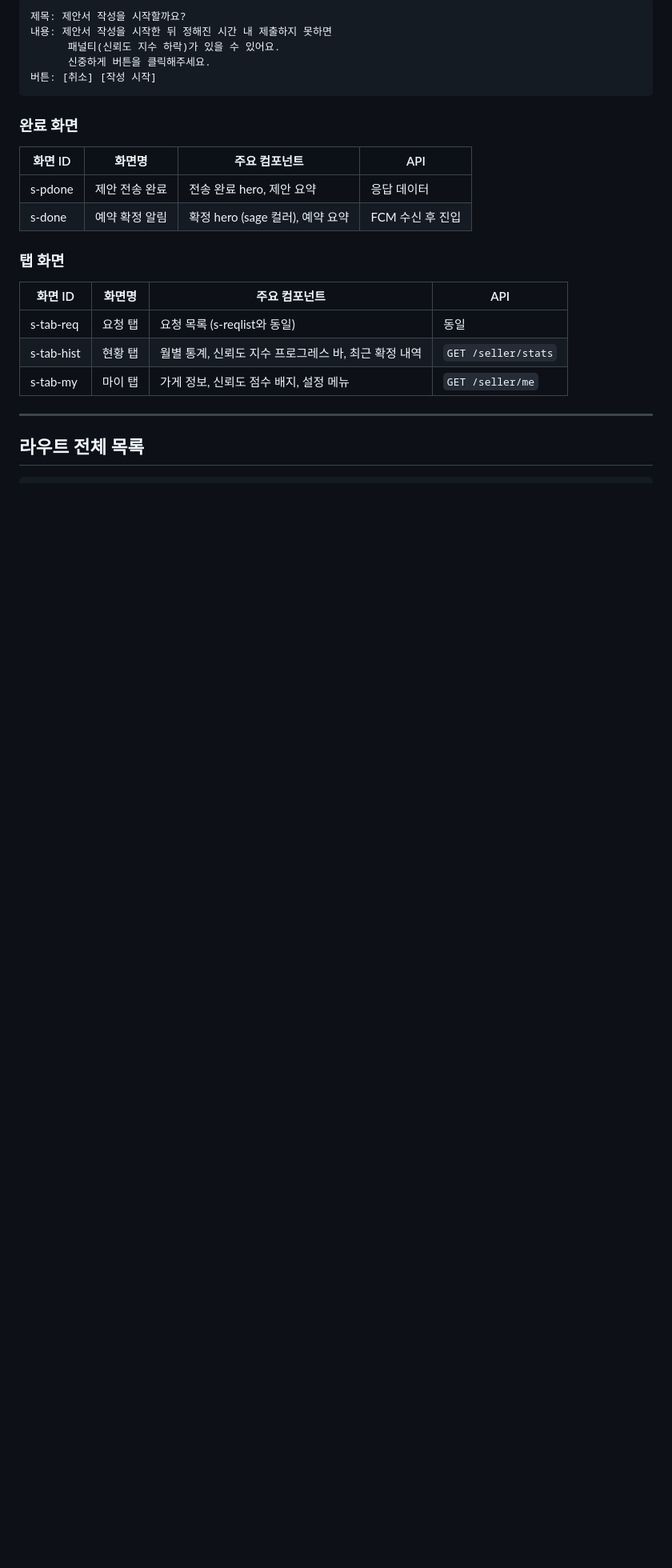
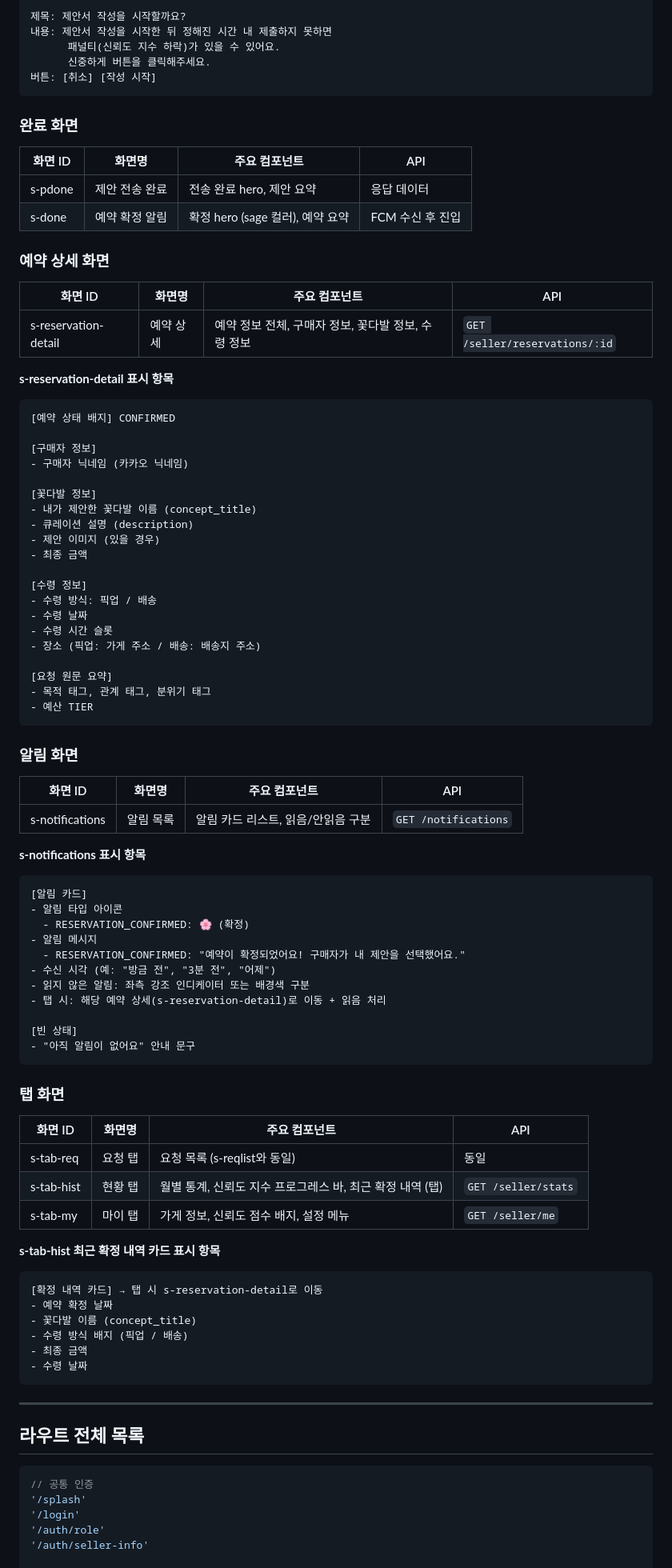
Before and after one commit to ceojosephinelee/florent, a Markdown page: frontend/docs/screen-list.md, the part around one of its changes. Shown at 80% size. Drawn GitHub-style; blank space fills up the shorter version.

Commit message:
docs: 화면 목록 업데이트 및 tech-writer 스킬 수정
screen-list.md 구현 상태 반영
tech-writer.md 업데이트

Co-Authored-By: Claude Opus 4.6 <noreply@anthropic.com>

````diff
--- a/frontend/docs/screen-list.md
+++ b/frontend/docs/screen-list.md
@@ -96,7 +211,6 @@ Step3에서 토글로 픽업/배송 전환 가능 (데이터 초기화)
       신중하게 버튼을 클릭해주세요.
 버튼: [취소] [작성 시작]
 ```
-
 ### 완료 화면
 
 | 화면 ID | 화면명 | 주요 컴포넌트 | API |
@@ -104,19 +218,82 @@ Step3에서 토글로 픽업/배송 전환 가능 (데이터 초기화)
 | s-pdone | 제안 전송 완료 | 전송 완료 hero, 제안 요약 | 응답 데이터 |
 | s-done | 예약 확정 알림 | 확정 hero (sage 컬러), 예약 요약 | FCM 수신 후 진입 |
 
+### 예약 상세 화면
+
+| 화면 ID | 화면명 | 주요 컴포넌트 | API |
+|---|---|---|---|
+| s-reservation-detail | 예약 상세 | 예약 정보 전체, 구매자 정보, 꽃다발 정보, 수령 정보 | `GET /seller/reservations/:id` |
+
+**s-reservation-detail 표시 항목**
+```
+[예약 상태 배지] CONFIRMED
+
+[구매자 정보]
+- 구매자 닉네임 (카카오 닉네임)
+
+[꽃다발 정보]
+- 내가 제안한 꽃다발 이름 (concept_title)
+- 큐레이션 설명 (description)
+- 제안 이미지 (있을 경우)
+- 최종 금액
+
+[수령 정보]
+- 수령 방식: 픽업 / 배송
+- 수령 날짜
+- 수령 시간 슬롯
+- 장소 (픽업: 가게 주소 / 배송: 배송지 주소)
+
+[요청 원문 요약]
+- 목적 태그, 관계 태그, 분위기 태그
+- 예산 TIER
+```
+### 알림 화면
+
+| 화면 ID | 화면명 | 주요 컴포넌트 | API |
+|---|---|---|---|
+| s-notifications | 알림 목록 | 알림 카드 리스트, 읽음/안읽음 구분 | `GET /notifications` |
+
+**s-notifications 표시 항목**
+```
+[알림 카드]
+- 알림 타입 아이콘
+  - RESERVATION_CONFIRMED: 🌸 (확정)
+- 알림 메시지
+  - RESERVATION_CONFIRMED: "예약이 확정되었어요! 구매자가 내 제안을 선택했어요."
+- 수신 시각 (예: "방금 전", "3분 전", "어제")
+- 읽지 않은 알림: 좌측 강조 인디케이터 또는 배경색 구분
+- 탭 시: 해당 예약 상세(s-reservation-detail)로 이동 + 읽음 처리
+
+[빈 상태]
+- "아직 알림이 없어요" 안내 문구
+```
 ### 탭 화면
 
 | 화면 ID | 화면명 | 주요 컴포넌트 | API |
 |---|---|---|---|
 | s-tab-req | 요청 탭 | 요청 목록 (s-reqlist와 동일) | 동일 |
-| s-tab-hist | 현황 탭 | 월별 통계, 신뢰도 지수 프로그레스 바, 최근 확정 내역 | `GET /seller/stats` |
+| s-tab-hist | 현황 탭 | 월별 통계, 신뢰도 지수 프로그레스 바, 최근 확정 내역 (탭) | `GET /seller/stats` |
 | s-tab-my | 마이 탭 | 가게 정보, 신뢰도 점수 배지, 설정 메뉴 | `GET /seller/me` |
 
+**s-tab-hist 최근 확정 내역 카드 표시 항목**
+```
+[확정 내역 카드] → 탭 시 s-reservation-detail로 이동
+- 예약 확정 날짜
+- 꽃다발 이름 (concept_title)
+- 수령 방식 배지 (픽업 / 배송)
+- 최종 금액
+- 수령 날짜
+```
 ---
-
 ## 라우트 전체 목록
 
 ```dart
+// 공통 인증
+'/splash'
+'/login'
+'/auth/role'
+'/auth/seller-info'
+
 // buyer
 '/buyer/home'
 '/buyer/request/step1'
````
Also changed, not shown: other parts of frontend/docs/screen-list.md (+121 -6 lines), skills/tech-writer.md (+1 -0 lines).
